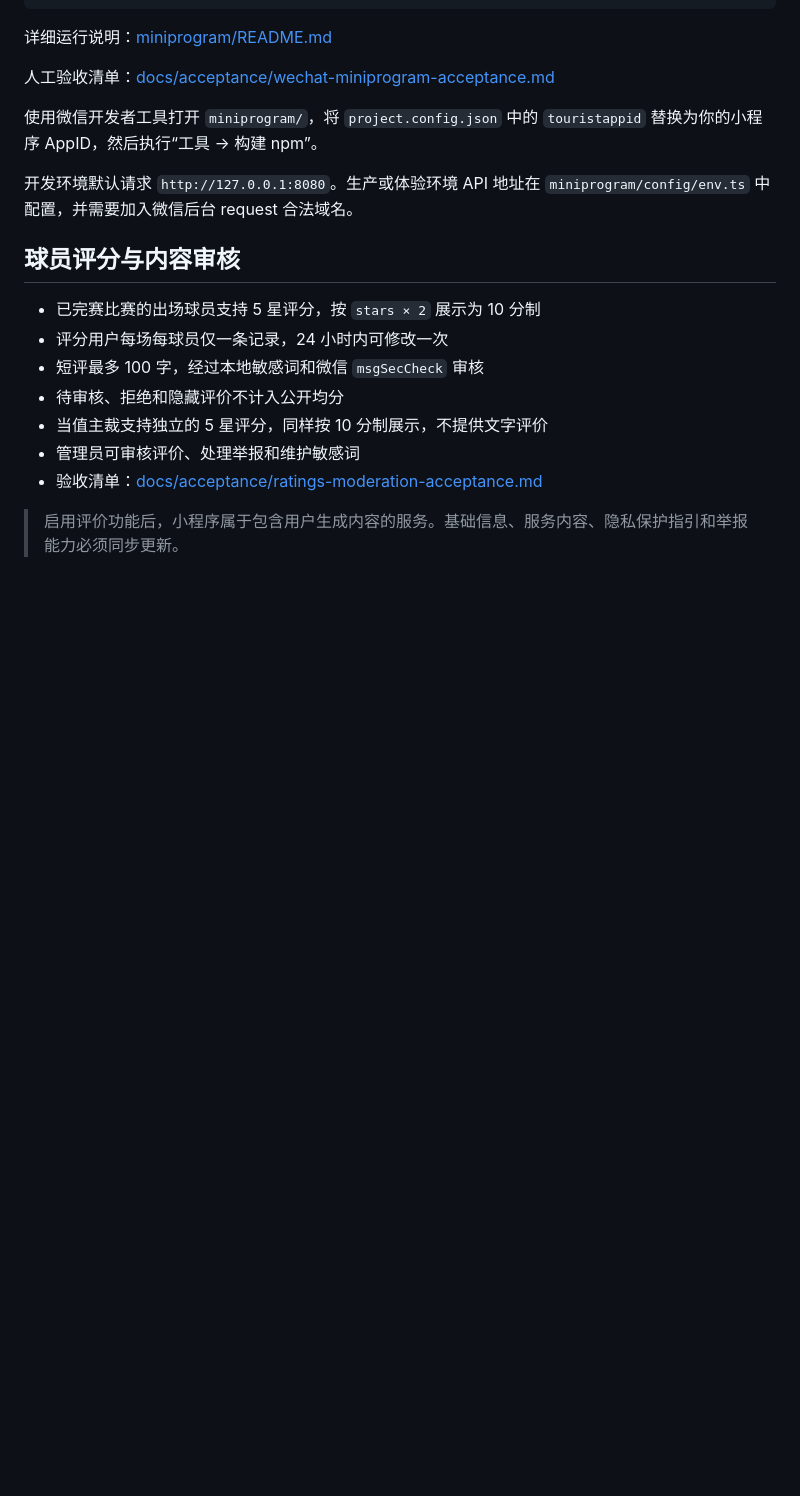
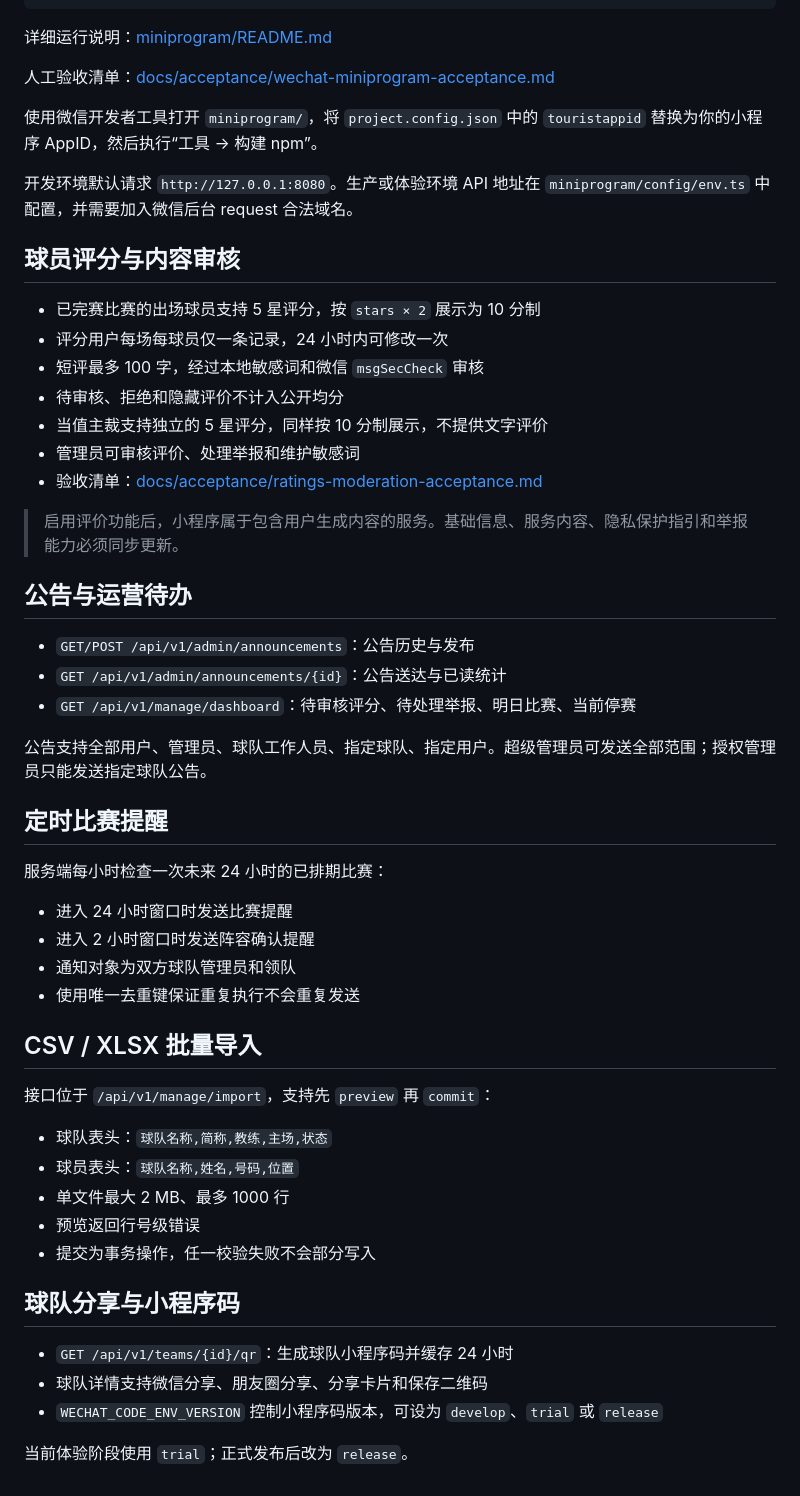
Before and after one commit to ypeachee/wechat-campus-football-builder, a Markdown page: README.md, the part around the change. GitHub-like rendering; blank space fills up the shorter version.

Commit message:
docs: document announcements imports reminders and sharing

```diff
--- a/README.md
+++ b/README.md
@@ -202,3 +202,38 @@ npm run verify
 - 验收清单：[docs/acceptance/ratings-moderation-acceptance.md](docs/acceptance/ratings-moderation-acceptance.md)
 
 > 启用评价功能后，小程序属于包含用户生成内容的服务。基础信息、服务内容、隐私保护指引和举报能力必须同步更新。
+
+## 公告与运营待办
+
+- `GET/POST /api/v1/admin/announcements`：公告历史与发布
+- `GET /api/v1/admin/announcements/{id}`：公告送达与已读统计
+- `GET /api/v1/manage/dashboard`：待审核评分、待处理举报、明日比赛、当前停赛
+
+公告支持全部用户、管理员、球队工作人员、指定球队、指定用户。超级管理员可发送全部范围；授权管理员只能发送指定球队公告。
+
+## 定时比赛提醒
+
+服务端每小时检查一次未来 24 小时的已排期比赛：
+
+- 进入 24 小时窗口时发送比赛提醒
+- 进入 2 小时窗口时发送阵容确认提醒
+- 通知对象为双方球队管理员和领队
+- 使用唯一去重键保证重复执行不会重复发送
+
+## CSV / XLSX 批量导入
+
+接口位于 `/api/v1/manage/import`，支持先 `preview` 再 `commit`：
+
+- 球队表头：`球队名称,简称,教练,主场,状态`
+- 球员表头：`球队名称,姓名,号码,位置`
+- 单文件最大 2 MB、最多 1000 行
+- 预览返回行号级错误
+- 提交为事务操作，任一校验失败不会部分写入
+
+## 球队分享与小程序码
+
+- `GET /api/v1/teams/{id}/qr`：生成球队小程序码并缓存 24 小时
+- 球队详情支持微信分享、朋友圈分享、分享卡片和保存二维码
+- `WECHAT_CODE_ENV_VERSION` 控制小程序码版本，可设为 `develop`、`trial` 或 `release`
+
+当前体验阶段使用 `trial`；正式发布后改为 `release`。
```
